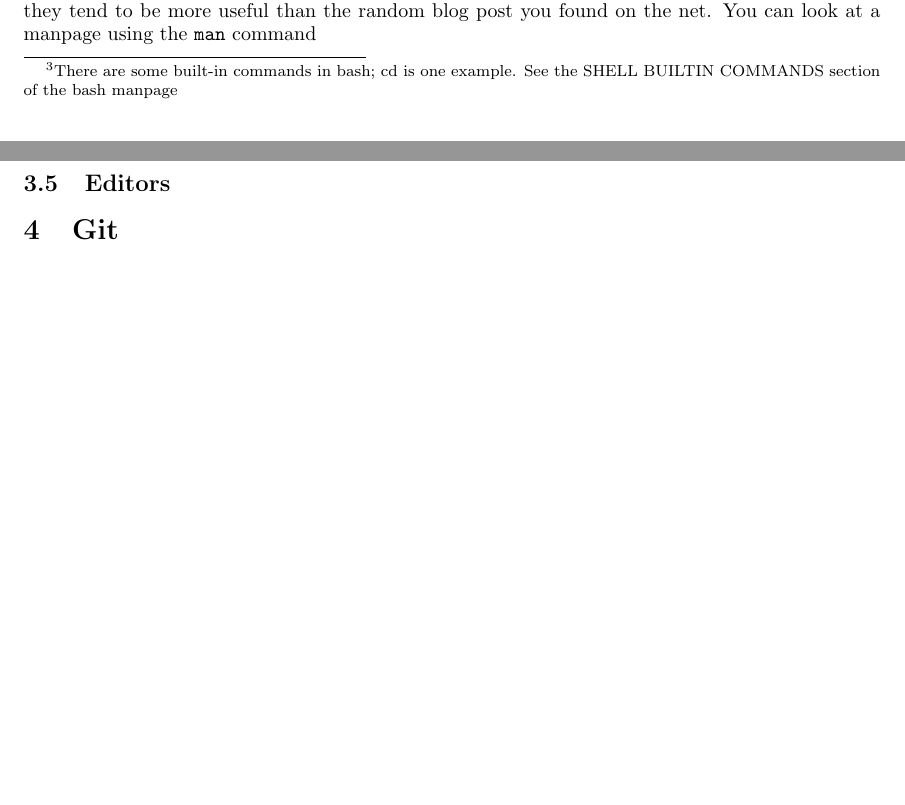
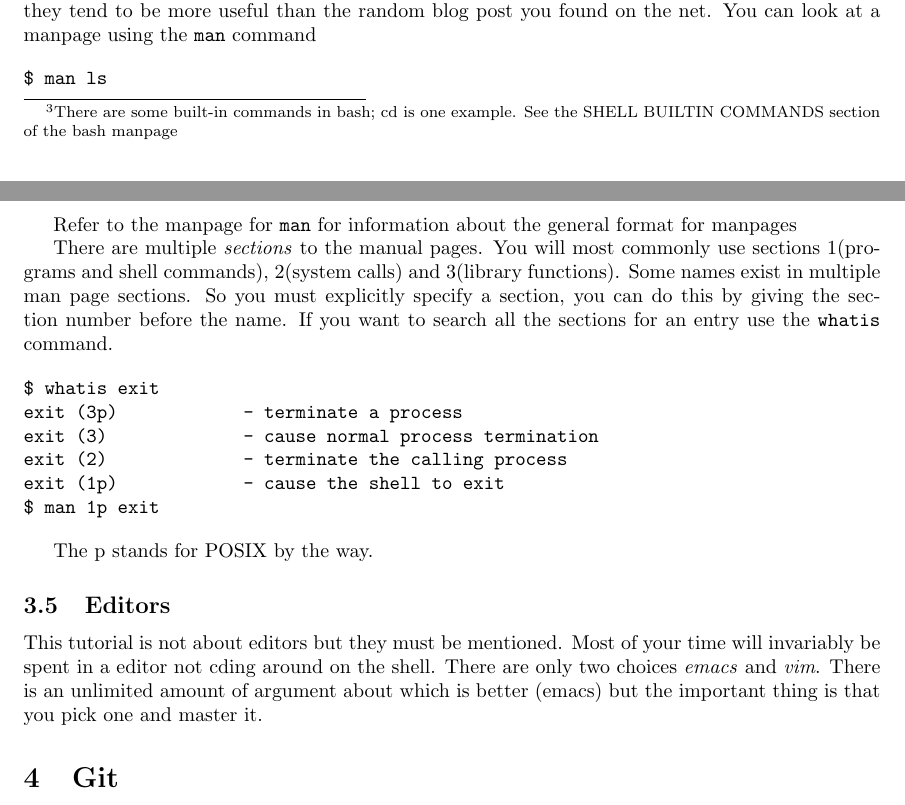
Before and after one commit to flockom/ACM_Linux_Git_Intro, a LaTeX document (src/ACM_linux_git_handout.tex): two parts of pages 5 and 6 of 8, joined at a grey line, cut so that both start at the same text, the shorter picture padded with empty space. Compiled offline with pdfLaTeX.

Commit message:
finished man page section

```diff
--- a/src/ACM_linux_git_handout.tex
+++ b/src/ACM_linux_git_handout.tex
@@ -262,9 +265,31 @@ After you have specified your options you list your parameters separated by whit
   \subsection{Man Pages (RTFM)}
   Every program \textit{should} come with a manual. These are in the form of a man page. Man pages have a fairly standard layout but can be difficult to read. However, if you're persistent you will find they tend to be more useful than the random blog post you found on the net. You can look at a manpage using the \texttt{man} command
 
+\begin{verbatim}
+$ man ls
+\end{verbatim}
+
+  Refer to the manpage for \texttt{man} for information about the general format for manpages
+
+  There are multiple \textit{sections} to the manual pages. You will most commonly use sections 1(programs and shell commands), 2(system calls) and 3(library functions). Some names exist in multiple
+  man page sections. So you must explicitly specify a section, you can do this by giving the section number before the name. If you want to search all the sections for an entry use the \texttt{whatis} command.
+
+\begin{verbatim}
+$ whatis exit
+exit (3p)            - terminate a process
+exit (3)             - cause normal process termination
+exit (2)             - terminate the calling process
+exit (1p)            - cause the shell to exit
+$ man 1p exit
+\end{verbatim}
+
+  The p stands for POSIX by the way.
+
+
 
 
   \subsection{Editors}
+  This tutorial is not about editors but they must be mentioned. Most of your time will invariably be spent in a editor not cding around on the shell. There are only two choices \textit{emacs} and \textit{vim}. There is an unlimited amount of argument about which is better (emacs) but the important thing is that you pick one and master it.
 
 \section{Git}
 
```
Also changed, not shown: src/ACM_linux_git_handout.tex (5 more changed lines). Lines whose indentation alone changed are shown as unchanged.
